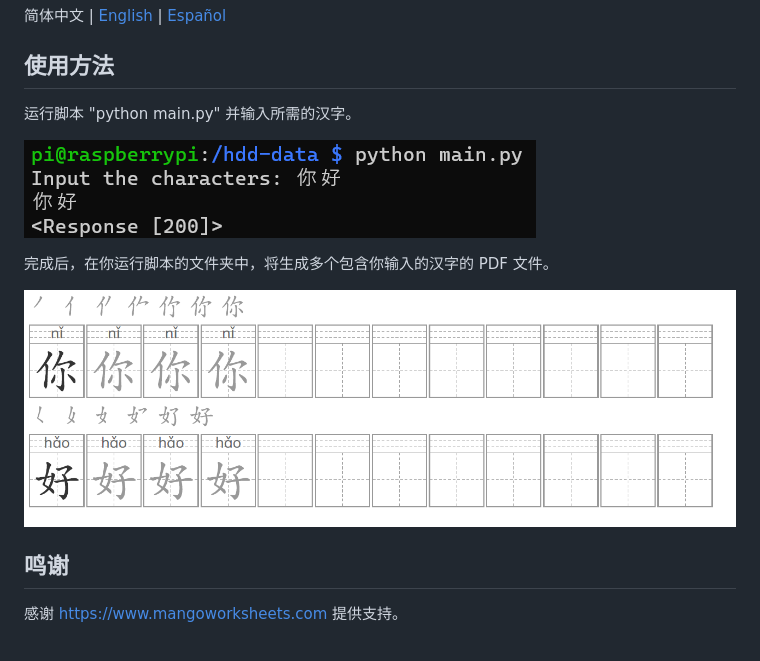
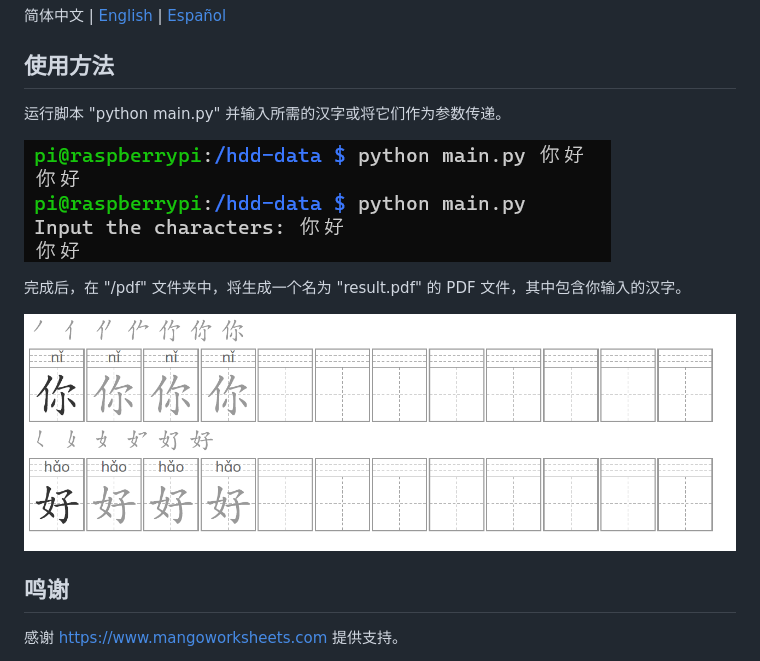
Before and after one commit to arch-fan/chinese-character-writing-practice, a Markdown page: README_CN.md, the part around the change. Rendered like a GitHub page; pictures changed too: img/input.png (added), input.png (deleted).

```diff
--- a/README_CN.md
+++ b/README_CN.md
@@ -3,13 +3,13 @@
 简体中文 | [English](README.md) | [Español](README_ES.md)
 
 ## 使用方法
-运行脚本 "python main.py" 并输入所需的汉字。
+运行脚本 "python main.py" 并输入所需的汉字或将它们作为参数传递。
 
-![input](input.png)
+![input](/img/input.png)
 
-完成后，在你运行脚本的文件夹中，将生成多个包含你输入的汉字的 PDF 文件。
+完成后，在 "/pdf" 文件夹中，将生成一个名为 "result.pdf" 的 PDF 文件，其中包含你输入的汉字。
 
-![output](output.png)
+![output](/img/output.png)
 
 ## 鸣谢
 
```
Also changed, not shown: README.md (+4 -4 lines), README_ES.md (+4 -4 lines), img/output.png (renamed from output.png), 4 other files.
